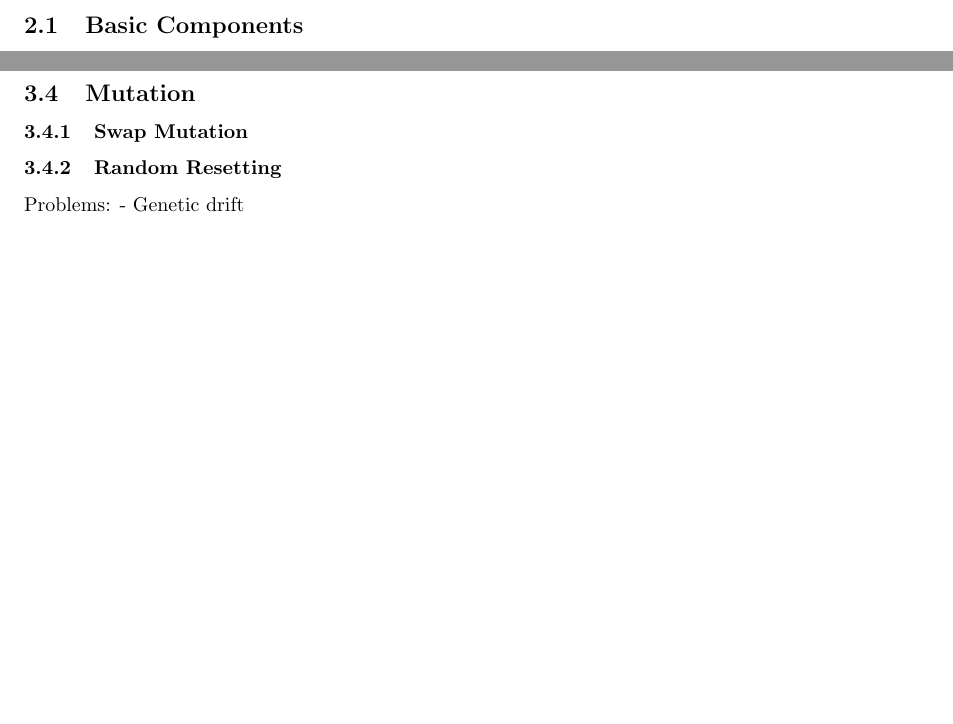
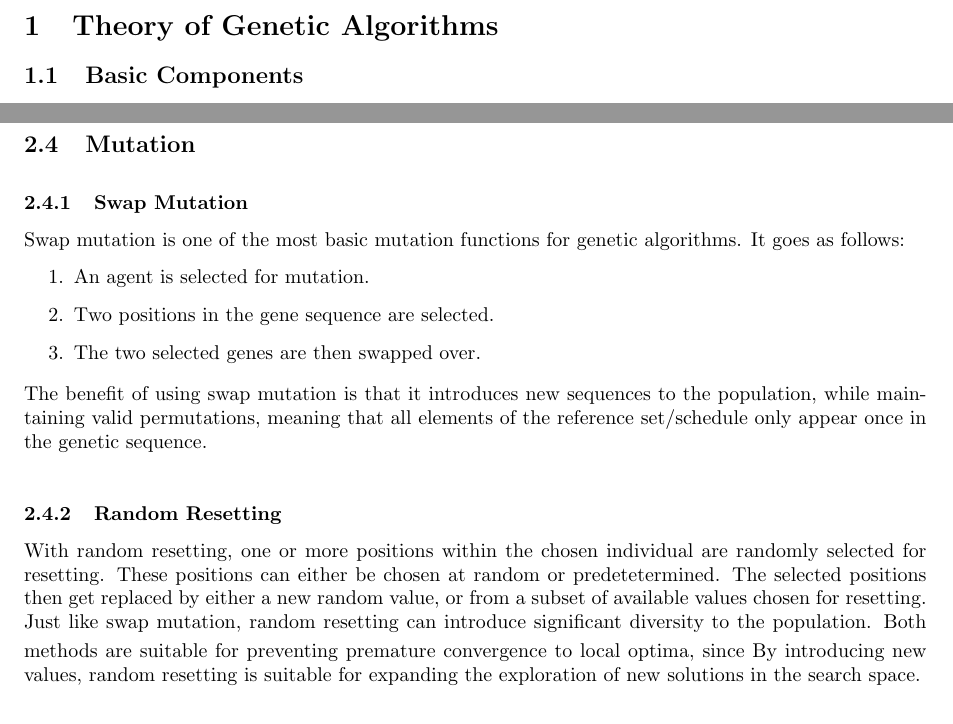
Before and after one commit to thmaz/job_scheduler-ea, a LaTeX document (docs/main.tex): two parts of pages 2 and 5 of 7 before the commit and two parts of pages 1 and 5 of 7 after it, joined at a grey line, cut at the place of the change, the shorter picture padded with empty space. Compiled offline with pdfLaTeX.

Commit message:
added to docs

```diff
--- a/docs/main.tex
+++ b/docs/main.tex
@@ -6,9 +6,7 @@
 
 \begin{document}
 
-\section{Introduction to Genetic Algorithms}
-\newpage
-\section{Theory}
+\section{Theory of Genetic Algorithms}
 
 \subsection{Basic Components}
 The following are the most basic components that are present in most genetic algorithms:
@@ -122,11 +125,22 @@ However with partially mapped crossover, the values between parents are mapped,
 
 \bigskip
 \subsection{Mutation}
+\bigskip
 \subsubsection{Swap Mutation}
+Swap mutation is one of the most basic mutation functions for genetic algorithms. It goes as follows:
+\begin{enumerate}
+  \item An agent is selected for mutation.
+  \item Two positions in the gene sequence are selected.
+  \item The two selected genes are then swapped over.
+\end{enumerate}
+\smallskip
+The benefit of using swap mutation is that it introduces new sequences to the population, while maintaining valid permutations, meaning that all elements of the reference set/schedule only appear once in the genetic sequence.
+\bigskip
 \subsubsection{Random Resetting}
-Problems:
-- Genetic drift
-
+With random resetting, one or more positions within the chosen individual are randomly selected for resetting. These positions can either be chosen at random or predetetermined. The selected positions then get replaced by either a new random value, or from a subset of available values chosen for resetting.
+\smallskip
+Just like swap mutation, random resetting can introduce significant diversity to the population. Both methods are suitable for preventing premature convergence to local optima, since
+By introducing new values, random resetting is suitable for expanding the exploration of new solutions in the search space.
 \newpage
 \section{Conclusion}
 
```
Also changed, not shown: docs/main.pdf, docs/main.tex (7 more changed lines), 1 other file.
